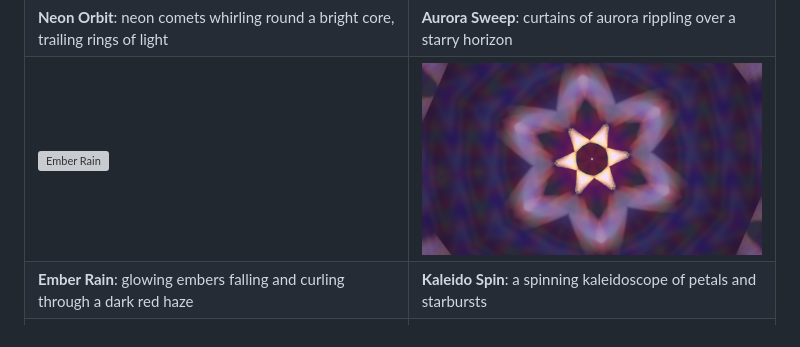
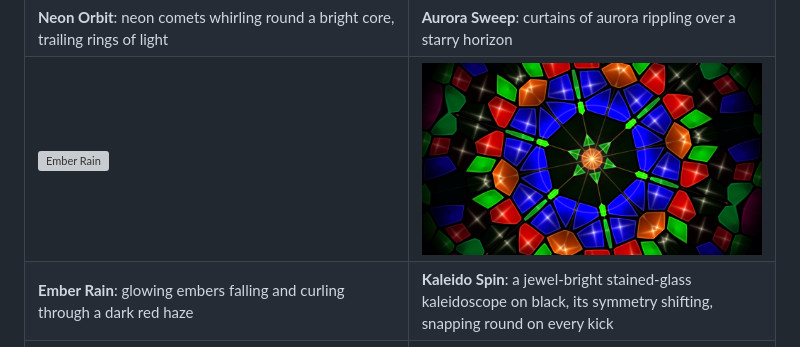
Before and after one commit to delphium226/milksplat, a Markdown page: README.md, the part around the change. GitHub-like rendering; pictures changed too: docs/images/kaleido-spin.png; grey boxes are pictures that could not be loaded.

Commit message:
feat(presets): rework Kaleido Spin, a jewel-bright stained-glass kaleidoscope on black
Co-Authored-By: Claude Opus 5.5 <noreply@anthropic.com>

```diff
--- a/README.md
+++ b/README.md
@@ -104,7 +104,7 @@ device, so just start your music and run it.
 | ![Neon Orbit](docs/images/neon-orbit.png) | ![Aurora Sweep](docs/images/aurora-sweep.png) |
 | **Neon Orbit**: neon comets whirling round a bright core, trailing rings of light | **Aurora Sweep**: curtains of aurora rippling over a starry horizon |
 | ![Ember Rain](docs/images/ember-rain.png) | ![Kaleido Spin](docs/images/kaleido-spin.png) |
-| **Ember Rain**: glowing embers falling and curling through a dark red haze | **Kaleido Spin**: a spinning kaleidoscope of petals and starbursts |
+| **Ember Rain**: glowing embers falling and curling through a dark red haze | **Kaleido Spin**: a jewel-bright stained-glass kaleidoscope on black, its symmetry shifting, snapping round on every kick |
 | ![Liquid Chrome](docs/images/liquid-chrome.png) | ![Prism Drift](docs/images/prism-drift.png) |
 | **Liquid Chrome**: a chrome ring rippling through a liquid metal surface | **Prism Drift**: threads of prismatic light drifting across shifting colour fields |
 | ![Pulse Grid](docs/images/pulse-grid.png) | ![Starfield Warp](docs/images/starfield-warp.png) |
```
Also changed, not shown: 3 other files.
